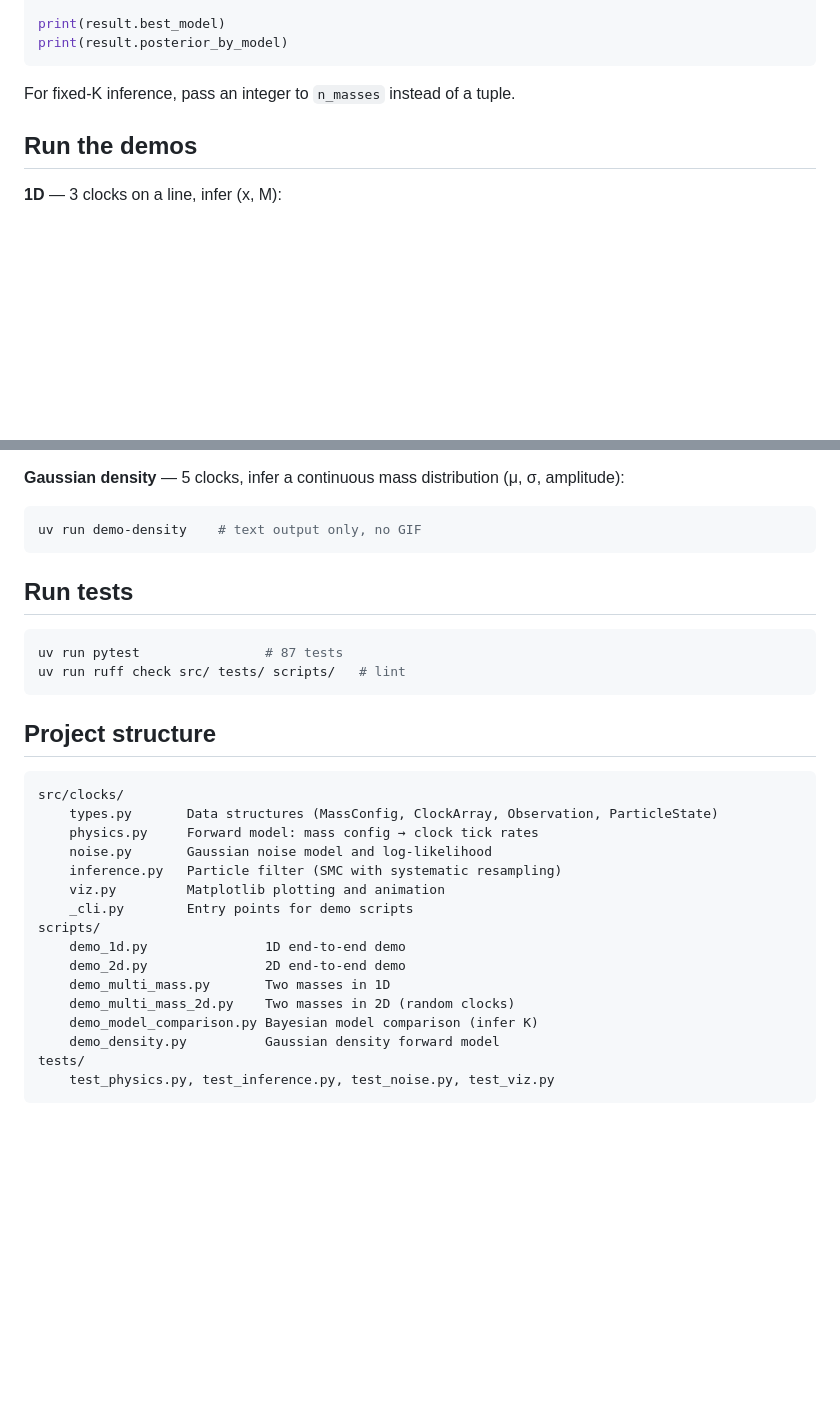
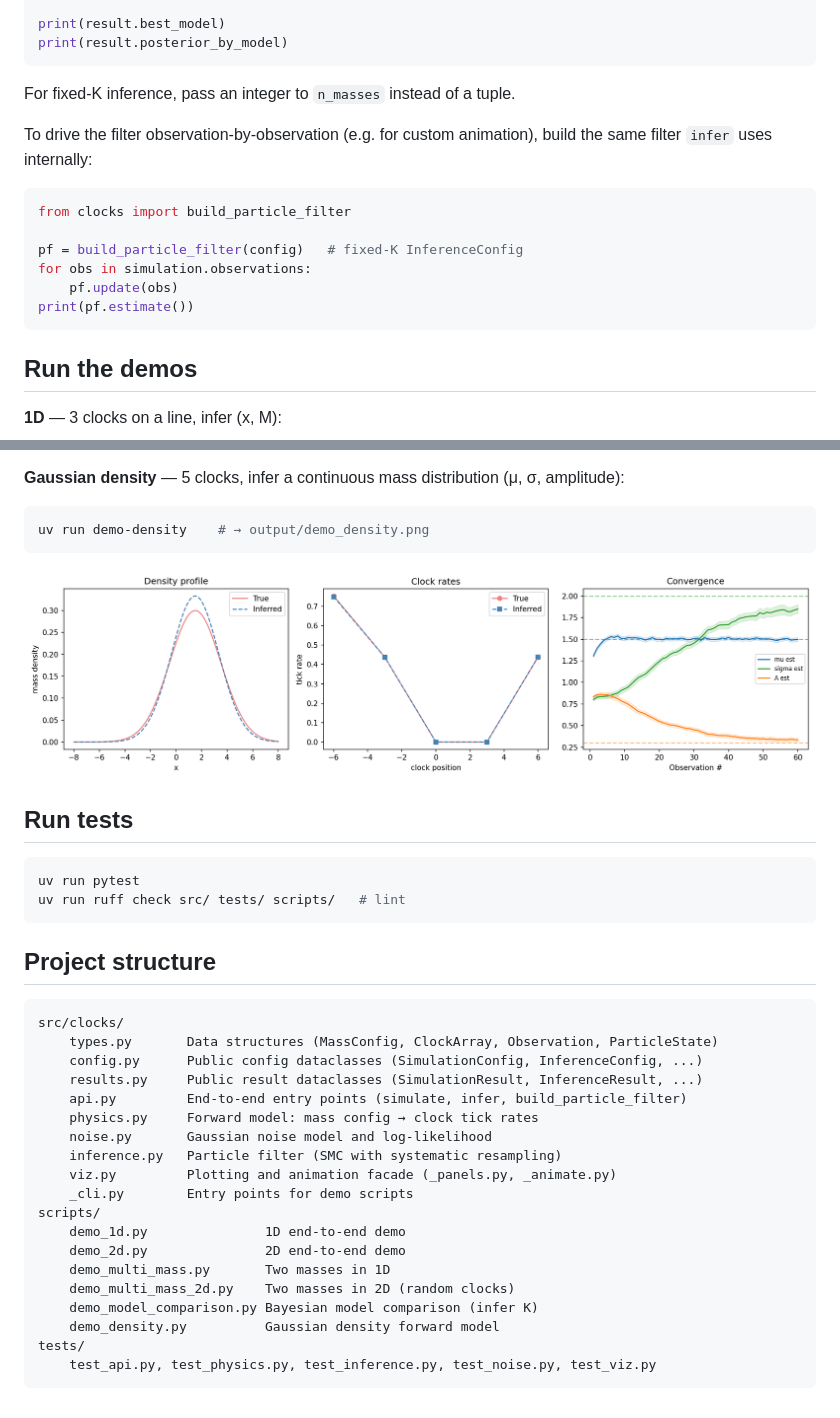
Before and after one commit to jbwhit/clocks, a Markdown page: README.md, 2 parts joined by grey strips. GitHub-like rendering; blank space fills up the shorter version.

Commit message:
Refresh README: drop stale test count, document full structure and build_particle_filter

````diff
--- a/README.md
+++ b/README.md
@@ -75,6 +75,18 @@ print(result.posterior_by_model)
 
 For fixed-K inference, pass an integer to `n_masses` instead of a tuple.
 
+To drive the filter observation-by-observation (e.g. for custom animation),
+build the same filter `infer` uses internally:
+
+```python
+from clocks import build_particle_filter
+
+pf = build_particle_filter(config)   # fixed-K InferenceConfig
+for obs in simulation.observations:
+    pf.update(obs)
+print(pf.estimate())
+```
+
 ## Run the demos
 
 **1D** — 3 clocks on a line, infer (x, M):
@@ -124,13 +136,15 @@ Runs parallel particle filters for K=1..3 masses and tracks posterior probabilit
 **Gaussian density** — 5 clocks, infer a continuous mass distribution (μ, σ, amplitude):
 
 ```bash
-uv run demo-density    # text output only, no GIF
+uv run demo-density    # → output/demo_density.png
 ```
+
+![Gaussian density demo](assets/demo_density.png)
 
 ## Run tests
 
 ```bash
-uv run pytest                # 87 tests
+uv run pytest
 uv run ruff check src/ tests/ scripts/   # lint
 ```
 
@@ -139,10 +153,13 @@ uv run ruff check src/ tests/ scripts/   # lint
 ```
 src/clocks/
     types.py       Data structures (MassConfig, ClockArray, Observation, ParticleState)
+    config.py      Public config dataclasses (SimulationConfig, InferenceConfig, ...)
+    results.py     Public result dataclasses (SimulationResult, InferenceResult, ...)
+    api.py         End-to-end entry points (simulate, infer, build_particle_filter)
     physics.py     Forward model: mass config → clock tick rates
     noise.py       Gaussian noise model and log-likelihood
     inference.py   Particle filter (SMC with systematic resampling)
-    viz.py         Matplotlib plotting and animation
+    viz.py         Plotting and animation facade (_panels.py, _animate.py)
     _cli.py        Entry points for demo scripts
 scripts/
     demo_1d.py               1D end-to-end demo
@@ -152,5 +169,5 @@ scripts/
     demo_model_comparison.py Bayesian model comparison (infer K)
     demo_density.py          Gaussian density forward model
 tests/
-    test_physics.py, test_inference.py, test_noise.py, test_viz.py
+    test_api.py, test_physics.py, test_inference.py, test_noise.py, test_viz.py
 ```
````
